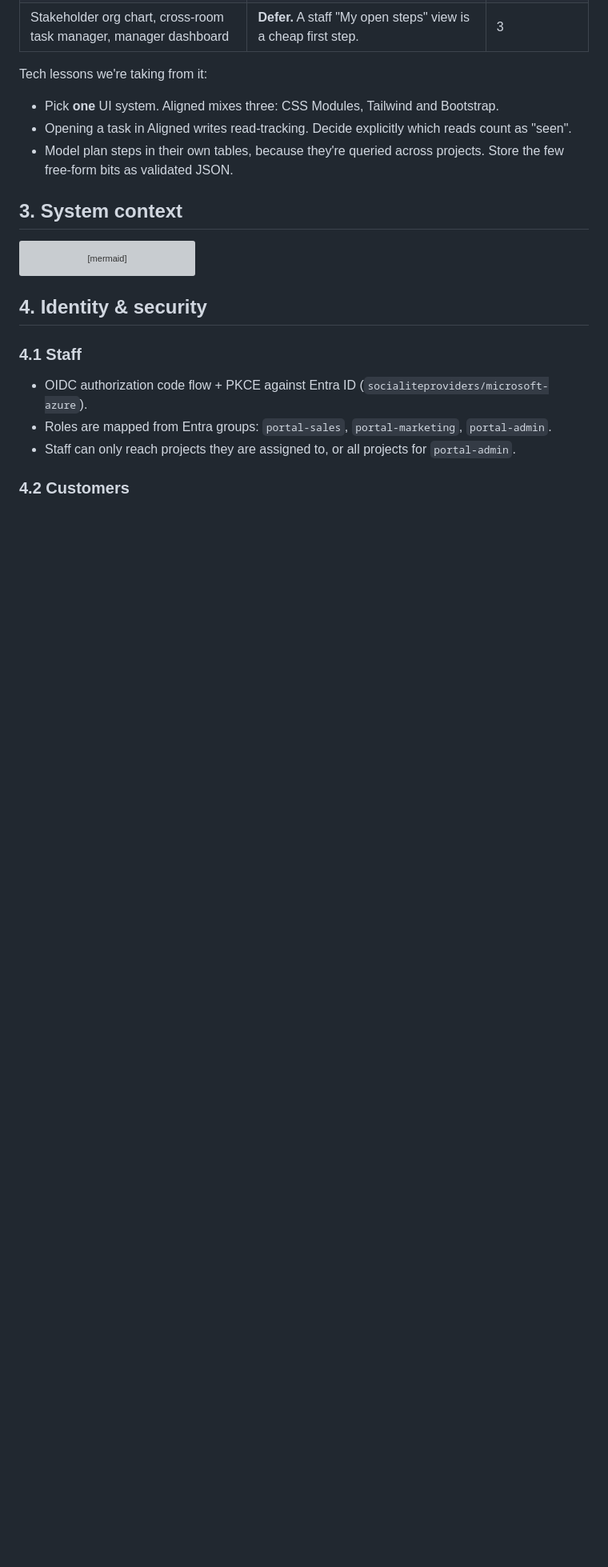
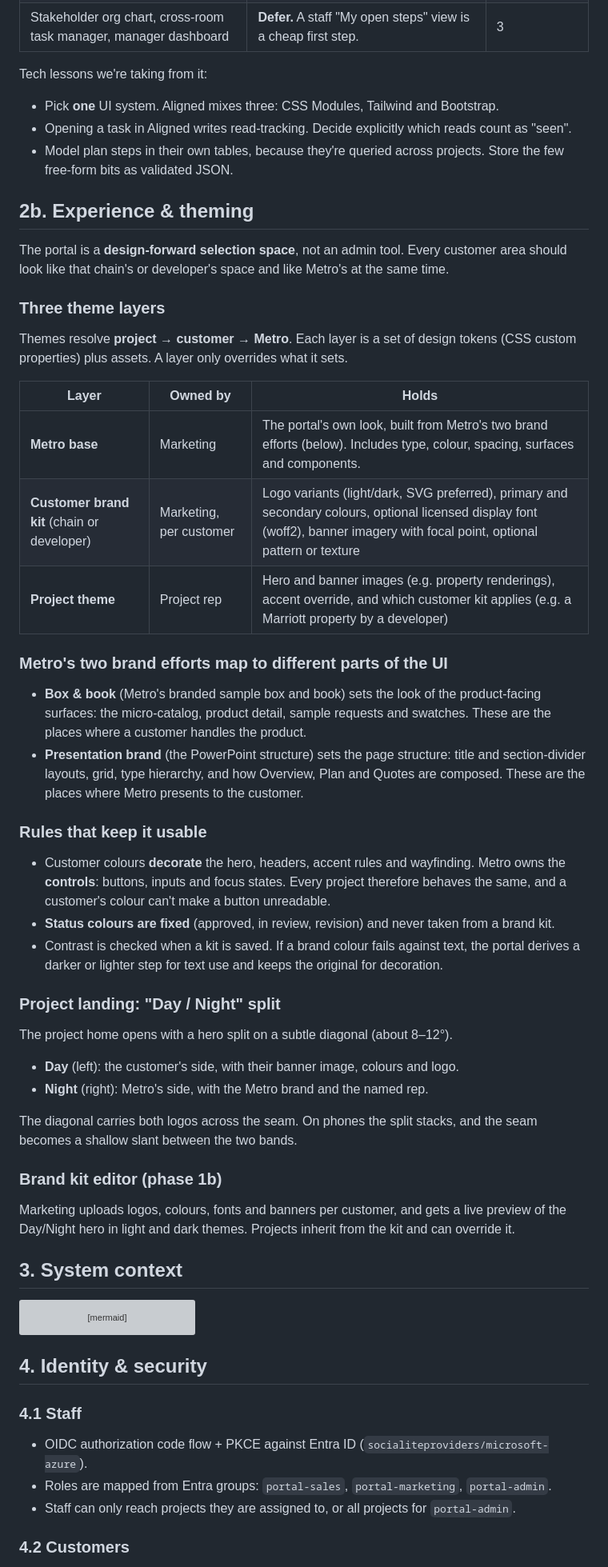
Before and after one commit to streetshade/HotelPortal, a Markdown page: docs/PLAN.md, the part around one of its changes. Shown at 80% size. Rendered like a GitHub page; blank space fills up the shorter version; grey boxes are pictures that could not be loaded.

Commit message:
Plan: add layered theming model and Day/Night project landing
Co-Authored-By: Claude Opus 5.5 <noreply@anthropic.com>
Claude-Session: https://claude.ai/code/session_01XPYzhP9E9zuufeprTcEhWD

```diff
--- a/docs/PLAN.md
+++ b/docs/PLAN.md
@@ -78,6 +78,55 @@ Tech lessons we're taking from it:
   count as "seen".
 - Model plan steps in their own tables, because they're queried across
   projects. Store the few free-form bits as validated JSON.
+
+## 2b. Experience & theming
+
+The portal is a **design-forward selection space**, not an admin tool. Every
+customer area should look like that chain's or developer's space and like
+Metro's at the same time.
+
+### Three theme layers
+Themes resolve **project → customer → Metro**. Each layer is a set of design
+tokens (CSS custom properties) plus assets. A layer only overrides what it sets.
+
+| Layer | Owned by | Holds |
+|---|---|---|
+| **Metro base** | Marketing | The portal's own look, built from Metro's two brand efforts (below). Includes type, colour, spacing, surfaces and components. |
+| **Customer brand kit** (chain or developer) | Marketing, per customer | Logo variants (light/dark, SVG preferred), primary and secondary colours, optional licensed display font (woff2), banner imagery with focal point, optional pattern or texture |
+| **Project theme** | Project rep | Hero and banner images (e.g. property renderings), accent override, and which customer kit applies (e.g. a Marriott property by a developer) |
+
+### Metro's two brand efforts map to different parts of the UI
+- **Box & book** (Metro's branded sample box and book) sets the look of the
+  product-facing surfaces: the micro-catalog, product detail, sample requests
+  and swatches. These are the places where a customer handles the product.
+- **Presentation brand** (the PowerPoint structure) sets the page structure:
+  title and section-divider layouts, grid, type hierarchy, and how Overview,
+  Plan and Quotes are composed. These are the places where Metro presents to
+  the customer.
+
+### Rules that keep it usable
+- Customer colours **decorate** the hero, headers, accent rules and
+  wayfinding. Metro owns the **controls**: buttons, inputs and focus states.
+  Every project therefore behaves the same, and a customer's colour can't make
+  a button unreadable.
+- **Status colours are fixed** (approved, in review, revision) and never taken
+  from a brand kit.
+- Contrast is checked when a kit is saved. If a brand colour fails against
+  text, the portal derives a darker or lighter step for text use and keeps the
+  original for decoration.
+
+### Project landing: "Day / Night" split
+The project home opens with a hero split on a subtle diagonal (about 8–12°).
+- **Day** (left): the customer's side, with their banner image, colours and logo.
+- **Night** (right): Metro's side, with the Metro brand and the named rep.
+
+The diagonal carries both logos across the seam. On phones the split stacks,
+and the seam becomes a shallow slant between the two bands.
+
+### Brand kit editor (phase 1b)
+Marketing uploads logos, colours, fonts and banners per customer, and gets a
+live preview of the Day/Night hero in light and dark themes. Projects inherit
+from the kit and can override it.
 
 ## 3. System context
 
```
Also changed, not shown: other parts of docs/PLAN.md (+3 -2 lines).
